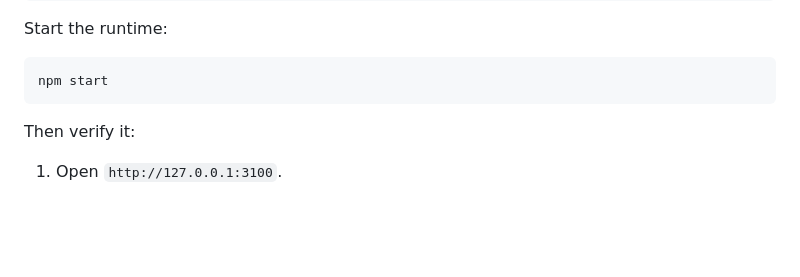
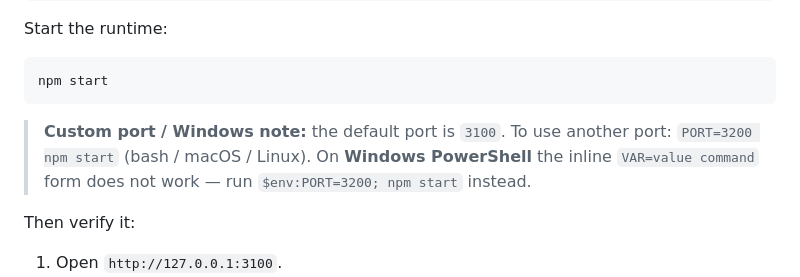
Before and after one commit to zaxardery8011-design/aiwff-runtime, a Markdown page: README.md, the part around the change. Drawn GitHub-style; blank space fills up the shorter version.

Commit message:
docs: README 補 Windows PowerShell 自訂 port 說明（$env:PORT）

````diff
--- a/README.md
+++ b/README.md
@@ -125,6 +125,8 @@ Start the runtime:
 ```bash
 npm start
 ```
+
+> **Custom port / Windows note:** the default port is `3100`. To use another port: `PORT=3200 npm start` (bash / macOS / Linux). On **Windows PowerShell** the inline `VAR=value command` form does not work — run `$env:PORT=3200; npm start` instead.
 
 Then verify it:
 
````
